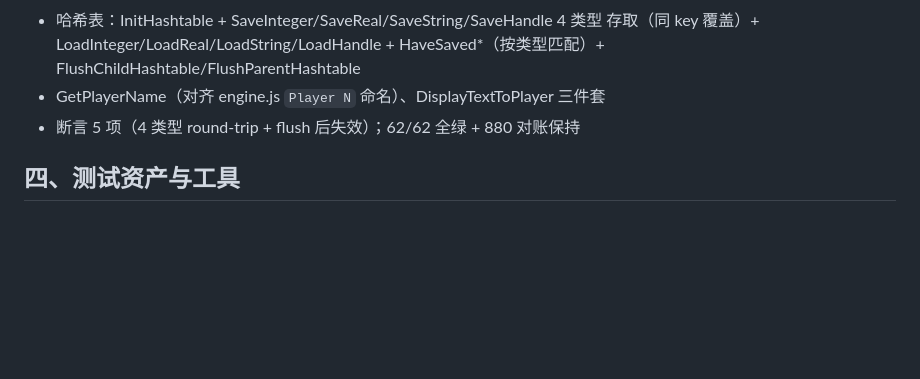
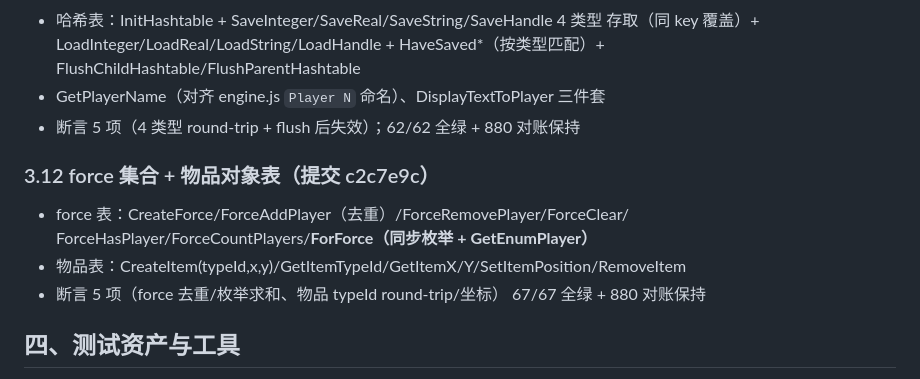
Before and after one commit to chentianxiong123/war3web, a Markdown page: war3web/docs/PROGRESS.md, the part around the change. GitHub-like rendering; blank space fills up the shorter version.

Commit message:
文档: PROGRESS 3.12 force/物品成果记录

```diff
--- a/war3web/docs/PROGRESS.md
+++ b/war3web/docs/PROGRESS.md
@@ -168,6 +168,13 @@ engine.js 1506 行（natives）/ boot.js 73 行。C 版逐模块对照移植，*
 - GetPlayerName（对齐 engine.js `Player N` 命名）、DisplayTextToPlayer 三件套
 - 断言 5 项（4 类型 round-trip + flush 后失效）；62/62 全绿 + 880 对账保持
 
+### 3.12 force 集合 + 物品对象表（提交 c2c7e9c）
+- force 表：CreateForce/ForceAddPlayer（去重）/ForceRemovePlayer/ForceClear/
+  ForceHasPlayer/ForceCountPlayers/**ForForce（同步枚举 + GetEnumPlayer）**
+- 物品表：CreateItem(typeId,x,y)/GetItemTypeId/GetItemX/Y/SetItemPosition/RemoveItem
+- 断言 5 项（force 去重/枚举求和、物品 typeId round-trip/坐标）
+  67/67 全绿 + 880 对账保持
+
 ## 四、测试资产与工具
 
 - 引擎测试：tools/engine_test.mjs（38 项：vec3 3 + w3x/MPQ 14 + JASS AST 6 +
```
